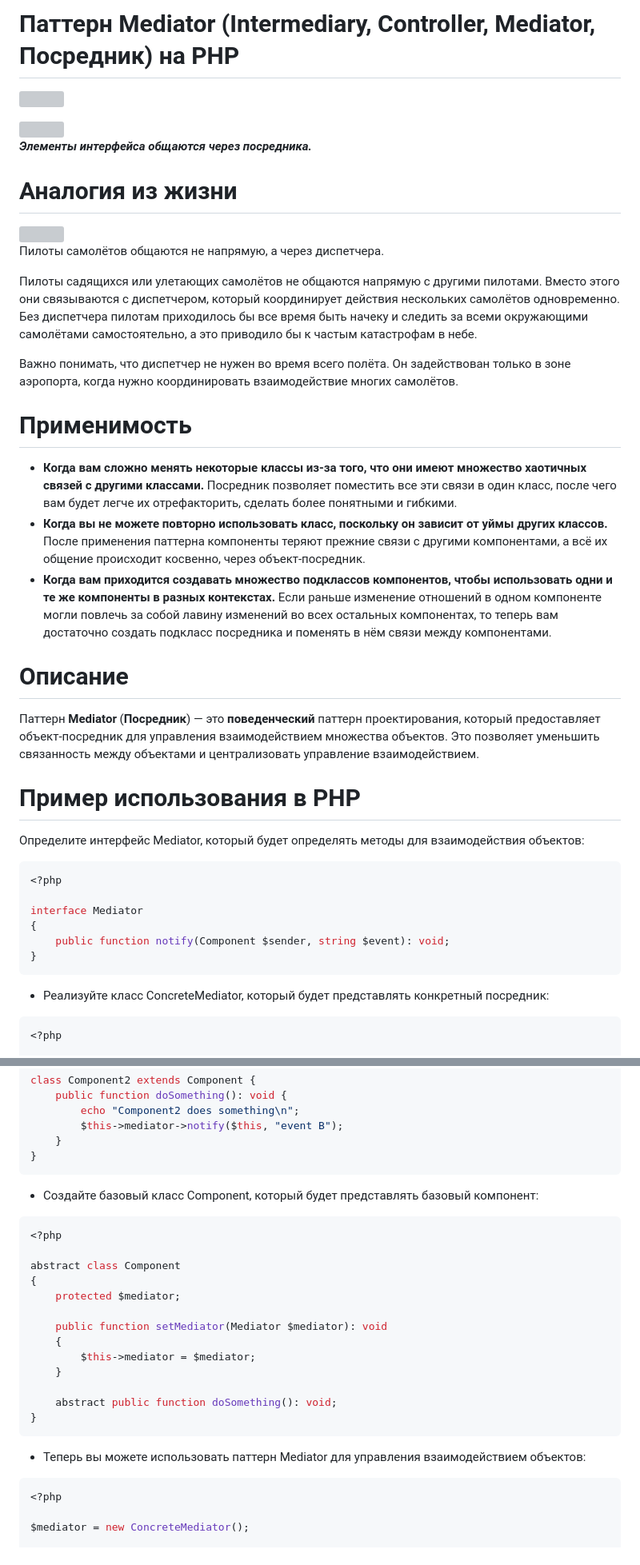
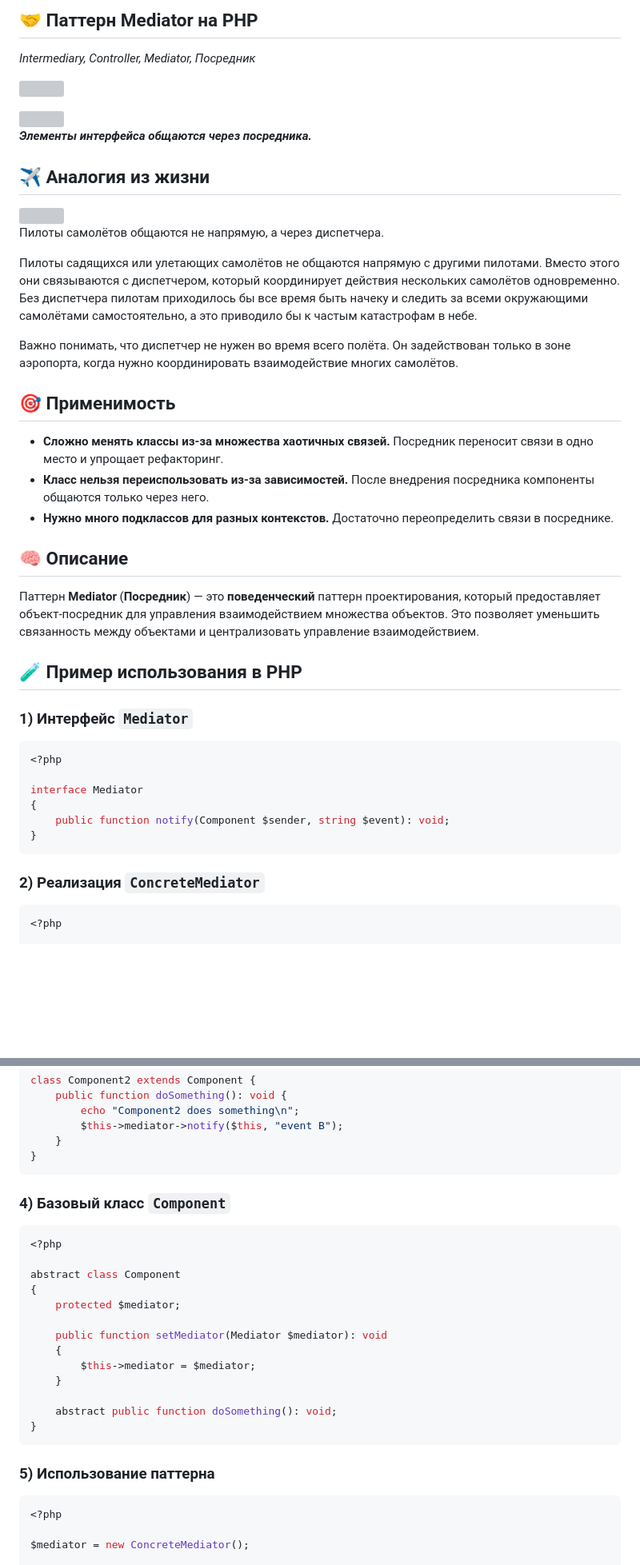
Before and after one commit to Daniluk0110/design-patterns, a Markdown page: Behavioral patterns/Mediator/readme.md, 2 parts joined by grey strips. Shown at 80% size. Rendered like a GitHub page; blank space fills up the shorter version; grey boxes are pictures that could not be loaded.

Commit message:
Polish mediator readme

````diff
--- a/Behavioral patterns/Mediator/readme.md
+++ b/Behavioral patterns/Mediator/readme.md
@@ -1,11 +1,12 @@
-# Паттерн Mediator (Intermediary, Controller, Mediator, Посредник) на PHP
+## 🤝 Паттерн Mediator на PHP
+_Intermediary, Controller, Mediator, Посредник_
 
 ![](https://refactoring.guru/images/patterns/content/mediator/mediator.png?id=0264bd857a231b6ea2d0c537c092e698)
 
 ![](https://refactoring.guru/images/patterns/diagrams/mediator/solution1-en.png?id=dd991a5b7830de8d43f82b084e021713)
 **_Элементы интерфейса общаются через посредника._**
 
-# Аналогия из жизни
+## ✈️ Аналогия из жизни
 ![](https://refactoring.guru/images/patterns/diagrams/mediator/live-example.png?id=aa1de3cb7b63aa623e63578a1e43399a)
 Пилоты самолётов общаются не напрямую, а через диспетчера.
 
@@ -14,21 +15,18 @@
 
 Важно понимать, что диспетчер не нужен во время всего полёта. Он задействован только в зоне аэропорта, когда нужно координировать взаимодействие многих самолётов.
 
-# Применимость
-* **Когда вам сложно менять некоторые классы из-за того, что они имеют множество хаотичных связей с другими классами.**
-  Посредник позволяет поместить все эти связи в один класс, после чего вам будет легче их отрефакторить, сделать более понятными и гибкими.
-*  **Когда вы не можете повторно использовать класс, поскольку он зависит от уймы других классов.**
-   После применения паттерна компоненты теряют прежние связи с другими компонентами, а всё их общение происходит косвенно, через объект-посредник.
-* **Когда вам приходится создавать множество подклассов компонентов, чтобы использовать одни и те же компоненты в разных контекстах.**
-  Если раньше изменение отношений в одном компоненте могли повлечь за собой лавину изменений во всех остальных компонентах, то теперь вам достаточно создать подкласс посредника и поменять в нём связи между компонентами.
+## 🎯 Применимость
+- **Сложно менять классы из-за множества хаотичных связей.** Посредник переносит связи в одно место и упрощает рефакторинг.
+- **Класс нельзя переиспользовать из-за зависимостей.** После внедрения посредника компоненты общаются только через него.
+- **Нужно много подклассов для разных контекстов.** Достаточно переопределить связи в посреднике.
 
-# Описание
+## 🧠 Описание
 
 Паттерн **Mediator** (**Посредник**) — это **поведенческий** паттерн проектирования, который предоставляет объект-посредник для управления взаимодействием множества объектов. Это позволяет уменьшить связанность между объектами и централизовать управление взаимодействием.
 
-# Пример использования в PHP
+## 🧪 Пример использования в PHP
 
-Определите интерфейс Mediator, который будет определять методы для взаимодействия объектов:
+### 1) Интерфейс `Mediator`
 ```php
 <?php
 
@@ -38,7 +36,7 @@ interface Mediator
 }
 ```
 
-* Реализуйте класс ConcreteMediator, который будет представлять конкретный посредник:
+### 2) Реализация `ConcreteMediator`
 ```php
 <?php
 
@@ -89,7 +87,7 @@ class Component2 extends Component {
 }
 ```
 
-* Создайте базовый класс Component, который будет представлять базовый компонент:
+### 4) Базовый класс `Component`
 ```php
 <?php
 
@@ -106,7 +104,7 @@ abstract class Component
 }
 ```
 
-* Теперь вы можете использовать паттерн Mediator для управления взаимодействием объектов:
+### 5) Использование паттерна
 ```php
 <?php
 
````
Also changed, not shown: other parts of Behavioral patterns/Mediator/readme.md (+10 -10 lines).
